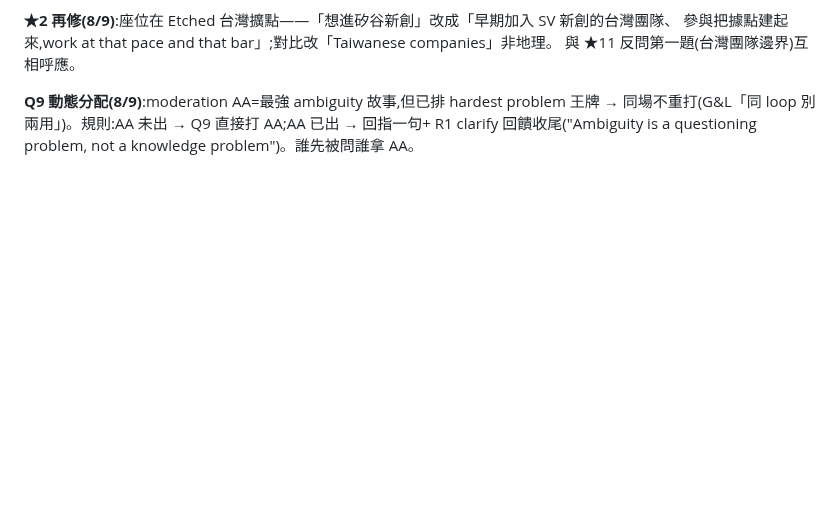
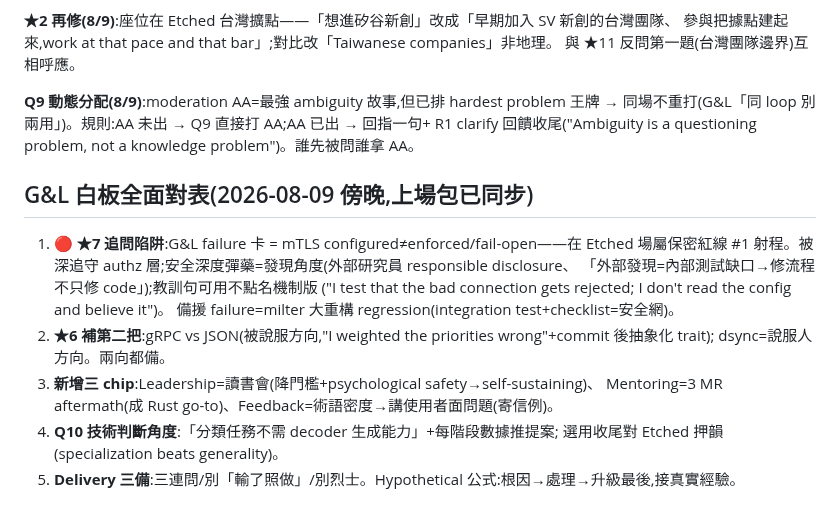
Before and after one commit to Rick9008/rust-low-level-systems-learning, a Markdown page: docs/interviews/culture-fit-notes.md, the part around the change. Drawn GitHub-style; blank space fills up the shorter version.

Commit message:
docs: G&L 全面對表——★7 mTLS 紅線陷阱、★6 第二把、三 chip、Q10 判斷角、delivery 三備
Co-Authored-By: Claude Fable 5 <noreply@anthropic.com>

```diff
--- a/docs/interviews/culture-fit-notes.md
+++ b/docs/interviews/culture-fit-notes.md
@@ -134,3 +134,18 @@ assumption, not a boundary"。弧線一致:①私網裡混裝沒 auth → ③按
 **Q9 動態分配(8/9)**:moderation AA=最強 ambiguity 故事,但已排 hardest problem 王牌 →
 同場不重打(G&L「同 loop 別兩用」)。規則:AA 未出 → Q9 直接打 AA;AA 已出 → 回指一句+
 R1 clarify 回饋收尾("Ambiguity is a questioning problem, not a knowledge problem")。誰先被問誰拿 AA。
+
+## G&L 白板全面對表(2026-08-09 傍晚,上場包已同步)
+
+1. 🔴 **★7 追問陷阱**:G&L failure 卡 = mTLS configured≠enforced/fail-open——在 Etched 場屬保密紅線 #1
+   射程。被深追守 authz 層;安全深度彈藥=發現角度(外部研究員 responsible disclosure、
+   「外部發現=內部測試缺口→修流程不只修 code」);教訓句可用不點名機制版
+   ("I test that the bad connection gets rejected; I don't read the config and believe it")。
+   備援 failure=milter 大重構 regression(integration test+checklist=安全網)。
+2. **★6 補第二把**:gRPC vs JSON(被說服方向,"I weighted the priorities wrong"+commit 後抽象化 trait);
+   dsync=說服人方向。兩向都備。
+3. **新增三 chip**:Leadership=讀書會(降門檻+psychological safety→self-sustaining)、
+   Mentoring=3 MR aftermath(成 Rust go-to)、Feedback=術語密度→講使用者面問題(寄信例)。
+4. **Q10 技術判斷角度**:「分類任務不需 decoder 生成能力」+每階段數據推提案;
+   選用收尾對 Etched 押韻(specialization beats generality)。
+5. **Delivery 三備**:三連問/別「輸了照做」/別烈士。Hypothetical 公式:根因→處理→升級最後,接真實經驗。
```
